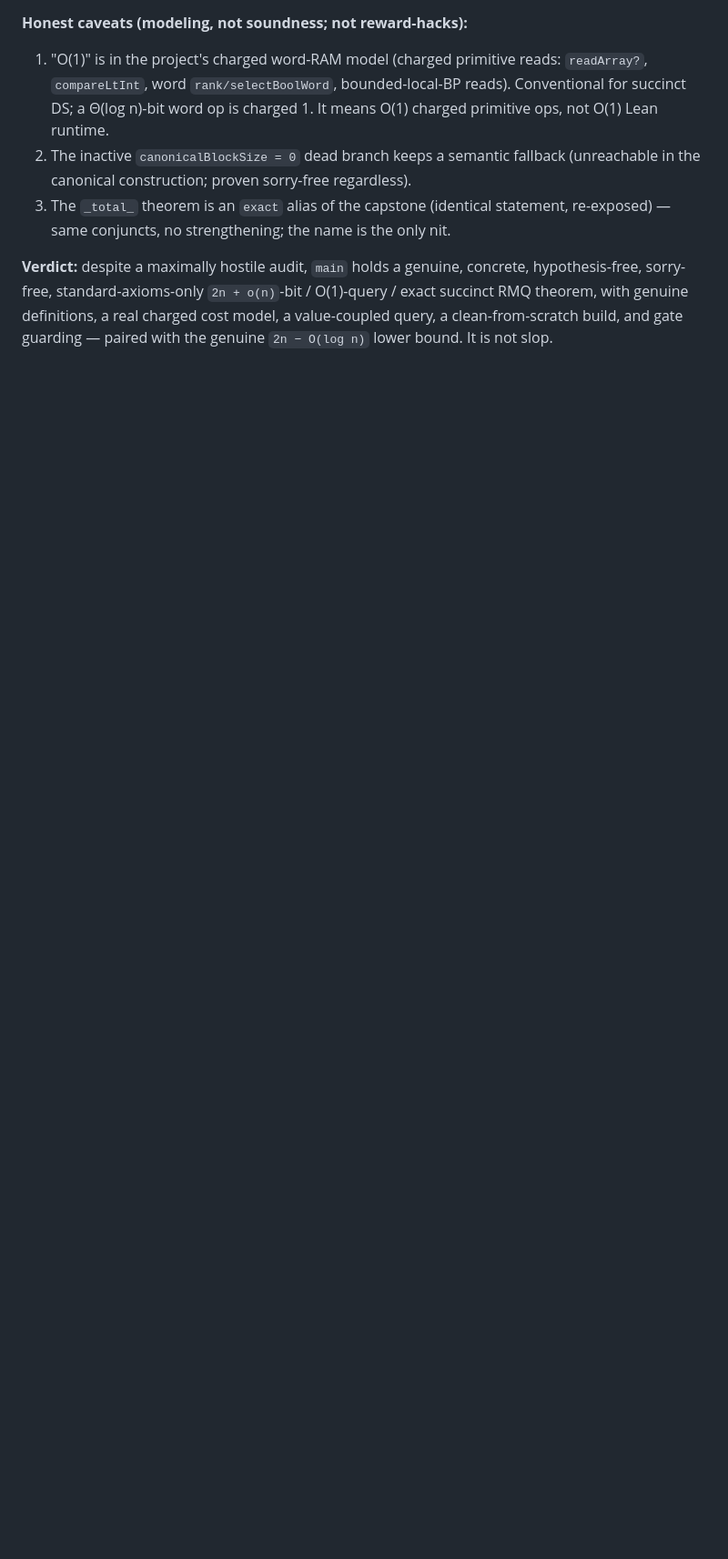
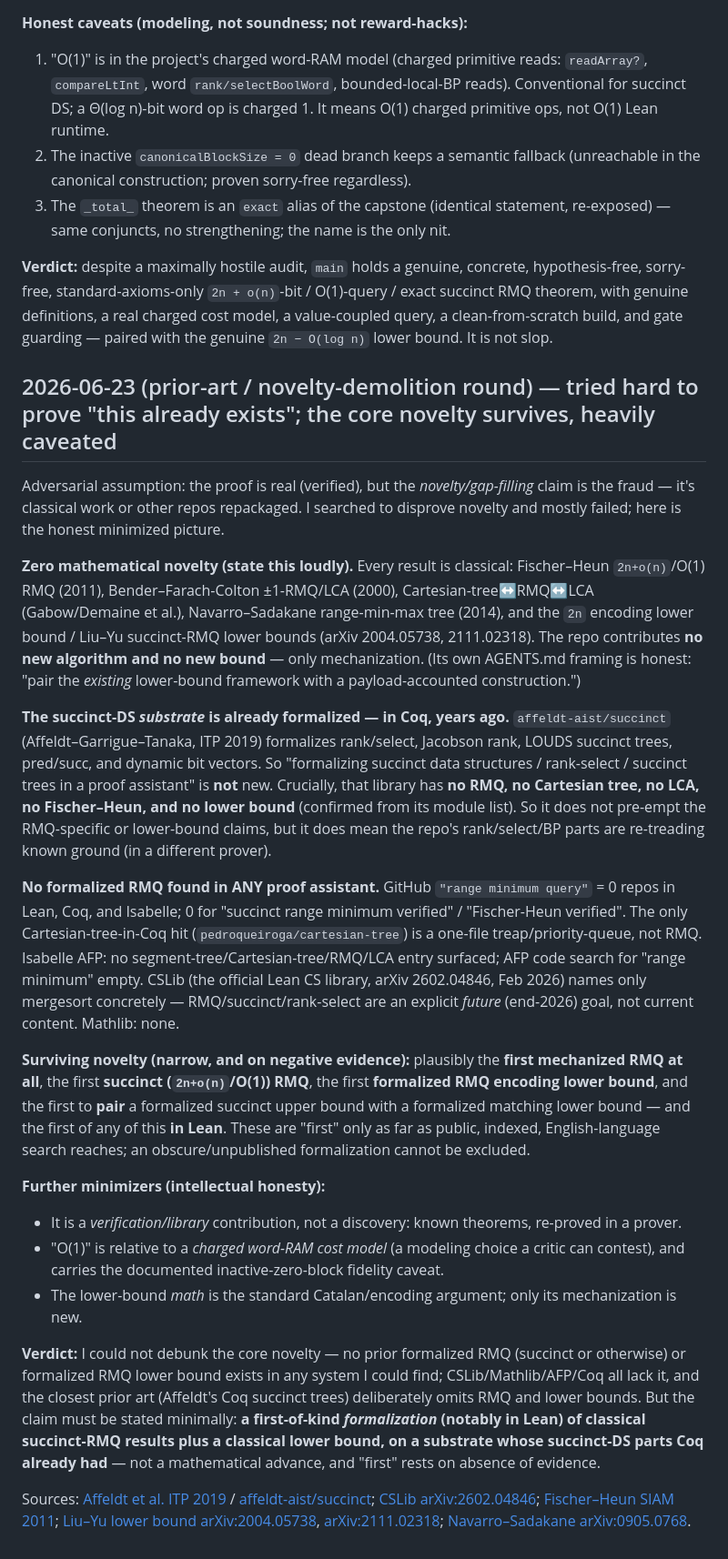
Before and after one commit to patternscientist/rmq, a Markdown page: docs/AUDIT_AND_A_DESIGN.md, the part around the change. Shown at 91% size. GitHub-like rendering; blank space fills up the shorter version.

Commit message:
Round log: prior-art / novelty-demolition round -- core novelty survives, heavily caveated
Adversarial: assume the novelty/gap-filling claim is fraud (classical work or other
repos repackaged). Searched to disprove; mostly failed.

Zero MATH novelty: Fischer-Heun 2n+o(n)/O(1) (2011), BFC pm1-RMQ/LCA (2000),
Navarro-Sadakane rmM-tree (2014), 2n encoding lower bound / Liu-Yu (2004.05738,
2111.02318) -- all classical; repo contributes only mechanization (its AGENTS.md
framing is honest about this).

Succinct-DS SUBSTRATE already formalized in Coq: affeldt-aist/succinct (ITP 2019)
= rank/select, Jacobson, LOUDS, dynamic bit vectors. So "succinct DS/rank-select/
succinct trees in a proof assistant" is NOT new. But it has NO RMQ, Cartesian tree,
LCA, Fischer-Heun, or lower bound -- so it doesn't pre-empt the RMQ/lower-bound
claims.

No formalized RMQ in ANY proof assistant: GitHub "range minimum query" = 0 repos in
Lean/Coq/Isabelle; only Cartesian-tree-Coq hit is a one-file treap. AFP: none. CSLib
(official Lean CS lib, 2602.04846, Feb 2026) = mergesort + basics, RMQ/succinct a
future goal. Mathlib: none.

Surviving novelty (narrow, negative-evidence): plausibly first mechanized RMQ at all,
first succinct RMQ, first formalized RMQ lower bound, first to pair formalized upper+
lower bound, and first in Lean. "First" only as far as public indexed search reaches.

Minimizers: it's a verification/library contribution not a discovery; "O(1)" is
charged-word-RAM-relative with the inactive-zero-block fidelity caveat; lower-bound
math is the standard Catalan argument.

Verdict: could not debunk -- no prior formalized RMQ (succinct or not) or RMQ lower
bound found in any system; closest prior art (Affeldt Coq succinct trees) omits RMQ +
lower bounds. State minimally: a first-of-kind formalization (notably in Lean) of
classical succinct-RMQ + a classical lower bound, on a substrate Coq partly had --
not a math advance, and "first" rests on absence of evidence.

Co-Authored-By: Claude Opus 4.8 <noreply@anthropic.com>

```diff
--- a/docs/AUDIT_AND_A_DESIGN.md
+++ b/docs/AUDIT_AND_A_DESIGN.md
@@ -1661,3 +1661,69 @@ hypothesis-free, sorry-free, standard-axioms-only `2n + o(n)`-bit / O(1)-query /
 exact succinct RMQ theorem, with genuine definitions, a real charged cost model, a
 value-coupled query, a clean-from-scratch build, and gate guarding — paired with
 the genuine `2n − O(log n)` lower bound. It is not slop.
+
+## 2026-06-23 (prior-art / novelty-demolition round) — tried hard to prove "this already exists"; the core novelty survives, heavily caveated
+
+Adversarial assumption: the proof is real (verified), but the *novelty/gap-filling*
+claim is the fraud — it's classical work or other repos repackaged. I searched to
+disprove novelty and mostly failed; here is the honest minimized picture.
+
+**Zero mathematical novelty (state this loudly).** Every result is classical:
+Fischer–Heun `2n+o(n)`/O(1) RMQ (2011), Bender–Farach-Colton ±1-RMQ/LCA (2000),
+Cartesian-tree↔RMQ↔LCA (Gabow/Demaine et al.), Navarro–Sadakane range-min-max tree
+(2014), and the `2n` encoding lower bound / Liu–Yu succinct-RMQ lower bounds
+(arXiv 2004.05738, 2111.02318). The repo contributes **no new algorithm and no new
+bound** — only mechanization. (Its own AGENTS.md framing is honest: "pair the
+*existing* lower-bound framework with a payload-accounted construction.")
+
+**The succinct-DS *substrate* is already formalized — in Coq, years ago.**
+`affeldt-aist/succinct` (Affeldt–Garrigue–Tanaka, ITP 2019) formalizes rank/select,
+Jacobson rank, LOUDS succinct trees, pred/succ, and dynamic bit vectors. So
+"formalizing succinct data structures / rank-select / succinct trees in a proof
+assistant" is **not** new. Crucially, that library has **no RMQ, no Cartesian
+tree, no LCA, no Fischer–Heun, and no lower bound** (confirmed from its module
+list). So it does not pre-empt the RMQ-specific or lower-bound claims, but it does
+mean the repo's rank/select/BP parts are re-treading known ground (in a different
+prover).
+
+**No formalized RMQ found in ANY proof assistant.** GitHub `"range minimum query"`
+= 0 repos in Lean, Coq, and Isabelle; 0 for "succinct range minimum verified" /
+"Fischer-Heun verified". The only Cartesian-tree-in-Coq hit
+(`pedroqueiroga/cartesian-tree`) is a one-file treap/priority-queue, not RMQ.
+Isabelle AFP: no segment-tree/Cartesian-tree/RMQ/LCA entry surfaced; AFP code
+search for "range minimum" empty. CSLib (the official Lean CS library, arXiv
+2602.04846, Feb 2026) names only mergesort concretely — RMQ/succinct/rank-select
+are an explicit *future* (end-2026) goal, not current content. Mathlib: none.
+
+**Surviving novelty (narrow, and on negative evidence):** plausibly the **first
+mechanized RMQ at all**, the first **succinct (`2n+o(n)`/O(1)) RMQ**, the first
+**formalized RMQ encoding lower bound**, and the first to **pair** a formalized
+succinct upper bound with a formalized matching lower bound — and the first of any
+of this **in Lean**. These are "first" only as far as public, indexed,
+English-language search reaches; an obscure/unpublished formalization cannot be
+excluded.
+
+**Further minimizers (intellectual honesty):**
+- It is a *verification/library* contribution, not a discovery: known theorems,
+  re-proved in a prover.
+- "O(1)" is relative to a *charged word-RAM cost model* (a modeling choice a critic
+  can contest), and carries the documented inactive-zero-block fidelity caveat.
+- The lower-bound *math* is the standard Catalan/encoding argument; only its
+  mechanization is new.
+
+**Verdict:** I could not debunk the core novelty — no prior formalized RMQ
+(succinct or otherwise) or formalized RMQ lower bound exists in any system I could
+find; CSLib/Mathlib/AFP/Coq all lack it, and the closest prior art (Affeldt's Coq
+succinct trees) deliberately omits RMQ and lower bounds. But the claim must be
+stated minimally: **a first-of-kind *formalization* (notably in Lean) of classical
+succinct-RMQ results plus a classical lower bound, on a substrate whose succinct-DS
+parts Coq already had** — not a mathematical advance, and "first" rests on absence
+of evidence.
+
+Sources: [Affeldt et al. ITP 2019](https://drops.dagstuhl.de/entities/document/10.4230/LIPIcs.ITP.2019.5)
+/ [affeldt-aist/succinct](https://github.com/affeldt-aist/succinct);
+[CSLib arXiv:2602.04846](https://arxiv.org/html/2602.04846v1);
+[Fischer–Heun SIAM 2011](https://www.semanticscholar.org/paper/d093047cb47f7f48ff633ac0ad61e3ca3564a9be);
+[Liu–Yu lower bound arXiv:2004.05738](https://arxiv.org/abs/2004.05738),
+[arXiv:2111.02318](https://arxiv.org/abs/2111.02318);
+[Navarro–Sadakane arXiv:0905.0768](https://arxiv.org/abs/0905.0768).
```
